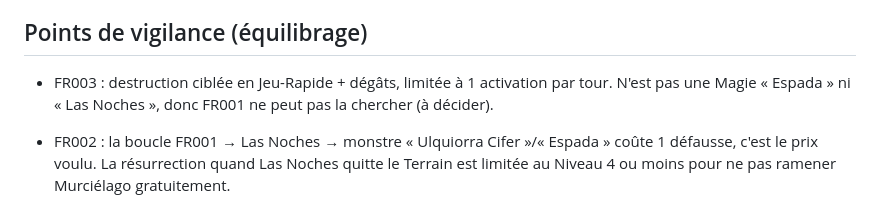
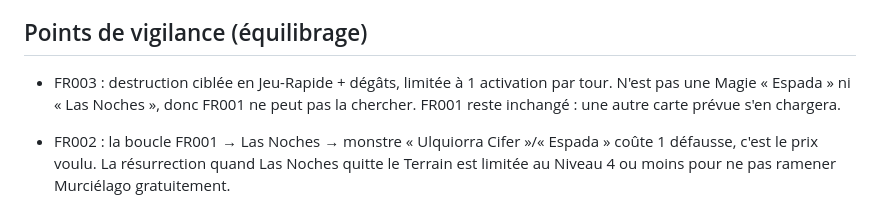
Before and after one commit to campusdiaspora1-byte/test, a Markdown page: archetypes/hueco-mundo/FICHE.md, the part around the change. GitHub-like rendering.

Commit message:
Hueco Mundo : note sur la recherche de Cero Oscuras
Co-Authored-By: Claude Opus 5.5 <noreply@anthropic.com>
Claude-Session: https://claude.ai/code/session_01CeiwhQp6R4Er8VccCFyYbK

```diff
--- a/archetypes/hueco-mundo/FICHE.md
+++ b/archetypes/hueco-mundo/FICHE.md
@@ -72,7 +72,7 @@ Impact explosif, Reiatsu écrasant qui ravage tout sur son passage.
 ## Points de vigilance (équilibrage)
 
 - FR003 : destruction ciblée en Jeu-Rapide + dégâts, limitée à 1 activation par tour. N'est pas une Magie « Espada »
-  ni « Las Noches », donc FR001 ne peut pas la chercher (à décider).
+  ni « Las Noches », donc FR001 ne peut pas la chercher. FR001 reste inchangé : une autre carte prévue s'en chargera.
 
 - FR002 : la boucle FR001 → Las Noches → monstre « Ulquiorra Cifer »/« Espada » coûte 1 défausse, c'est le prix voulu.
   La résurrection quand Las Noches quitte le Terrain est limitée au Niveau 4 ou moins pour ne pas ramener Murciélago gratuitement.
```
